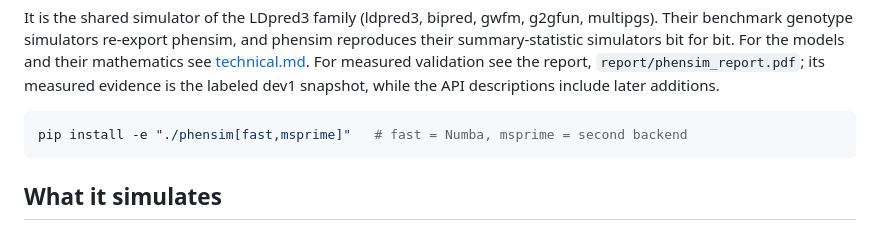
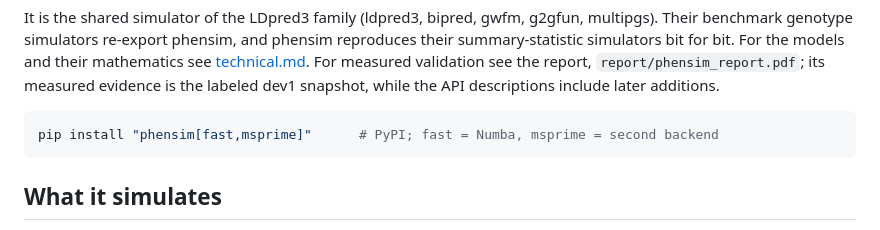
Before and after one commit to bvilhjal/phensim, a Markdown page: docs/guide.md, the part around the change. Rendered like a GitHub page.

````diff
--- a/docs/guide.md
+++ b/docs/guide.md
@@ -17,7 +17,7 @@ the report, `report/phensim_report.pdf`; its measured evidence is the labeled
 dev1 snapshot, while the API descriptions include later additions.
 
 ```sh
-pip install -e "./phensim[fast,msprime]"   # fast = Numba, msprime = second backend
+pip install "phensim[fast,msprime]"      # PyPI; fast = Numba, msprime = second backend
 ```
 
 ## What it simulates
````
Also changed, not shown: CHANGELOG.md (+1 -1 lines), README.md (+3 -2 lines).
